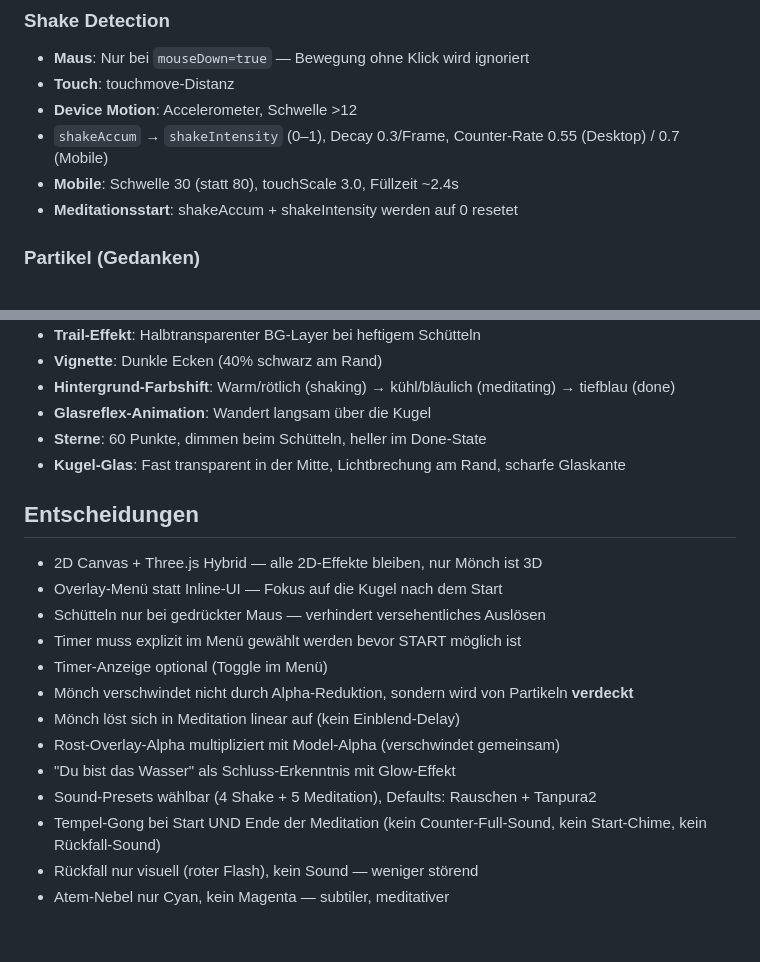
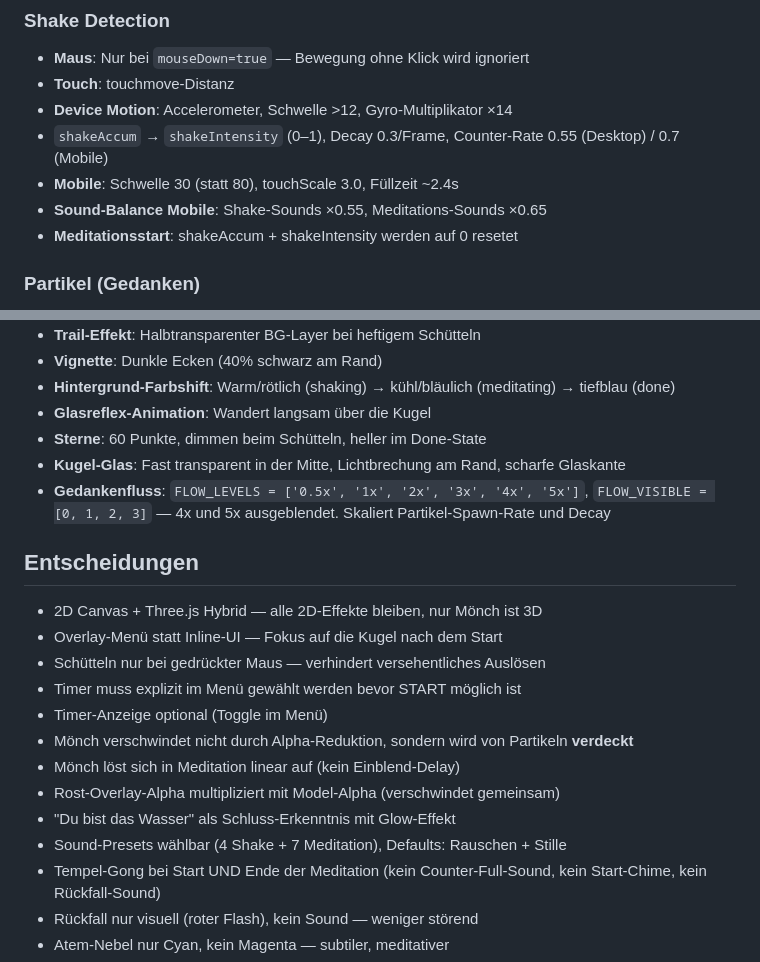
Before and after one commit to s0f4surf3r/m-sphere, a Markdown page: CLAUDE.md, 2 parts joined by grey strips. Rendered like a GitHub page; blank space fills up the shorter version.

```diff
--- a/CLAUDE.md
+++ b/CLAUDE.md
@@ -160,9 +166,10 @@ Inspiriert von Thomas Metzingers Schneekugel-Bild, aber radikal weitergedacht.
 ### Shake Detection
 - **Maus**: Nur bei `mouseDown=true` — Bewegung ohne Klick wird ignoriert
 - **Touch**: touchmove-Distanz
-- **Device Motion**: Accelerometer, Schwelle >12
+- **Device Motion**: Accelerometer, Schwelle >12, Gyro-Multiplikator ×14
 - `shakeAccum` → `shakeIntensity` (0–1), Decay 0.3/Frame, Counter-Rate 0.55 (Desktop) / 0.7 (Mobile)
 - **Mobile**: Schwelle 30 (statt 80), touchScale 3.0, Füllzeit ~2.4s
+- **Sound-Balance Mobile**: Shake-Sounds ×0.55, Meditations-Sounds ×0.65
 - **Meditationsstart**: shakeAccum + shakeIntensity werden auf 0 resetet
 
 ### Partikel (Gedanken)
@@ -220,6 +233,7 @@ Inspiriert von Thomas Metzingers Schneekugel-Bild, aber radikal weitergedacht.
 - **Glasreflex-Animation**: Wandert langsam über die Kugel
 - **Sterne**: 60 Punkte, dimmen beim Schütteln, heller im Done-State
 - **Kugel-Glas**: Fast transparent in der Mitte, Lichtbrechung am Rand, scharfe Glaskante
+- **Gedankenfluss**: `FLOW_LEVELS = ['0.5x', '1x', '2x', '3x', '4x', '5x']`, `FLOW_VISIBLE = [0, 1, 2, 3]` — 4x und 5x ausgeblendet. Skaliert Partikel-Spawn-Rate und Decay
 
 ## Entscheidungen
 - 2D Canvas + Three.js Hybrid — alle 2D-Effekte bleiben, nur Mönch ist 3D
@@ -231,7 +245,7 @@ Inspiriert von Thomas Metzingers Schneekugel-Bild, aber radikal weitergedacht.
 - Mönch löst sich in Meditation linear auf (kein Einblend-Delay)
 - Rost-Overlay-Alpha multipliziert mit Model-Alpha (verschwindet gemeinsam)
 - "Du bist das Wasser" als Schluss-Erkenntnis mit Glow-Effekt
-- Sound-Presets wählbar (4 Shake + 5 Meditation), Defaults: Rauschen + Tanpura2
+- Sound-Presets wählbar (4 Shake + 7 Meditation), Defaults: Rauschen + Stille
 - Tempel-Gong bei Start UND Ende der Meditation (kein Counter-Full-Sound, kein Start-Chime, kein Rückfall-Sound)
 - Rückfall nur visuell (roter Flash), kein Sound — weniger störend
 - Atem-Nebel nur Cyan, kein Magenta — subtiler, meditativer
```
Also changed, not shown: other parts of CLAUDE.md (+46 -16 lines).
